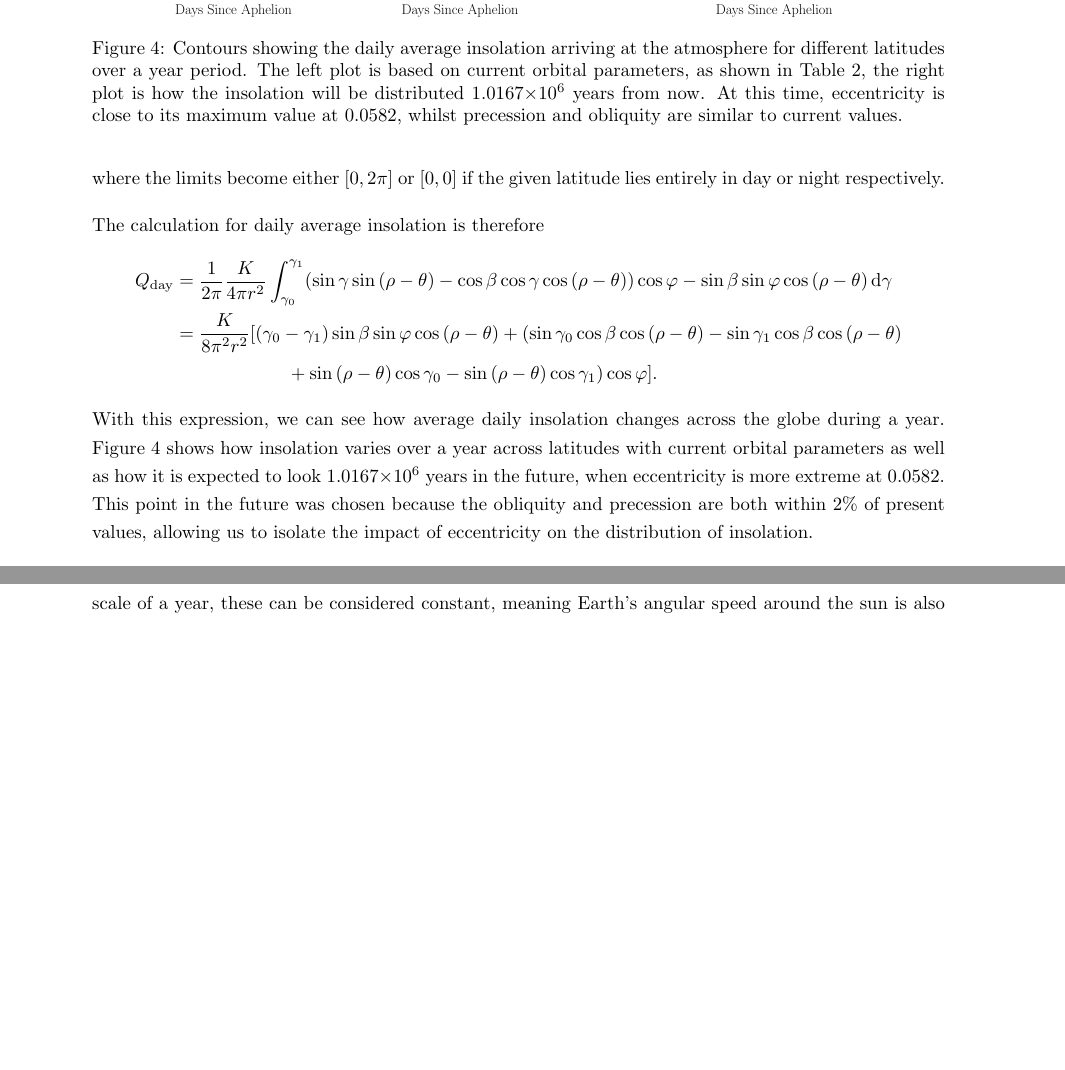
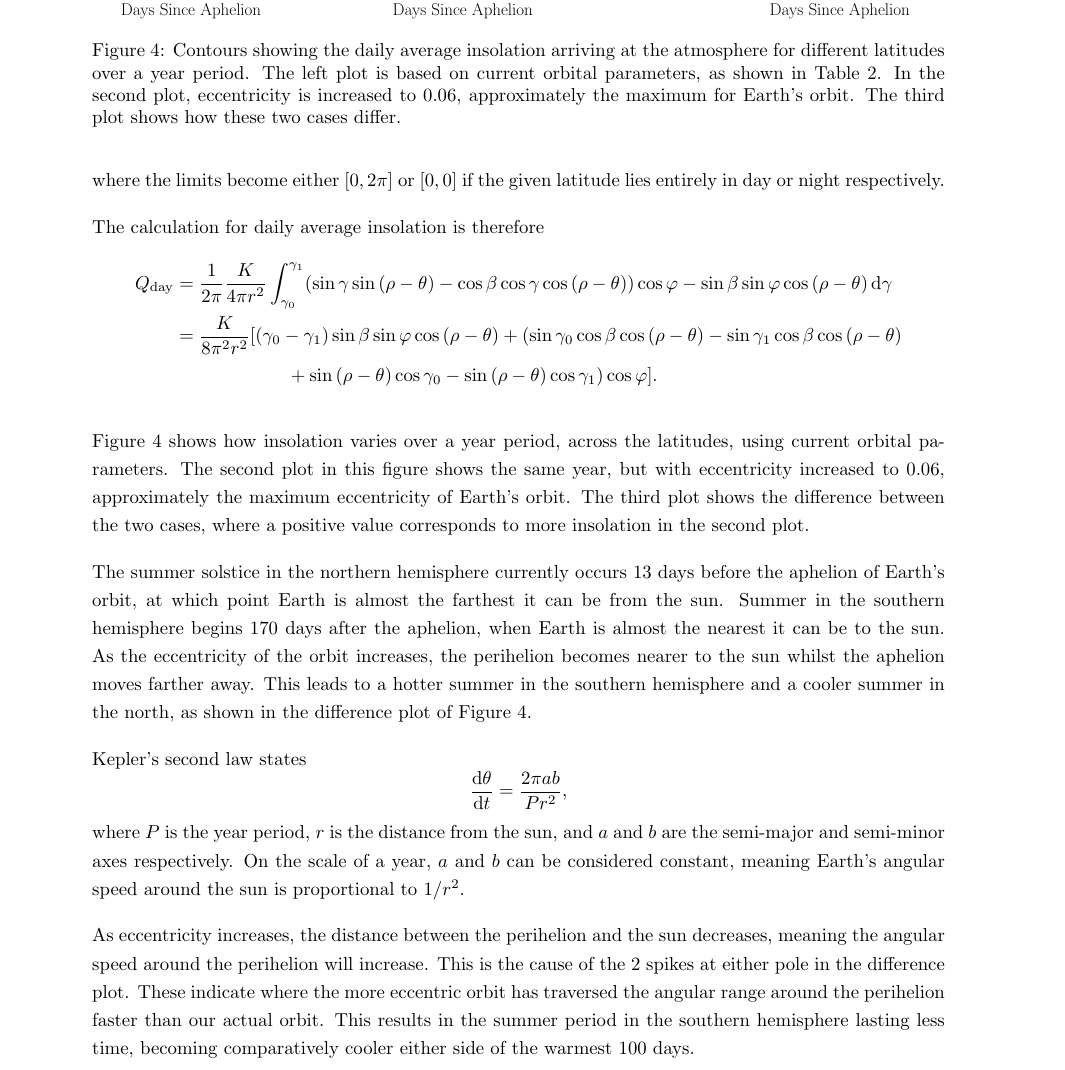
Before and after one commit to liamwheen/phd, a LaTeX paper (report/report.tex): two parts of pages 10 and 13 of 16 before the commit and part of page 10 of 16 after it, the two joined at a grey line, cut so that both start at the same text, the shorter picture padded with empty space. Compiled offline with pdfLaTeX.

Commit message:
Add more analysis of the daily ave insol plots

```diff
--- a/report/report.tex
+++ b/report/report.tex
@@ -462,14 +463,50 @@ The calculation for daily average insolation is therefore
 \right)} \cos{\gamma_{1}} ) \cos{\varphi}].
 \end{aligned}
 \]
-With this expression, we can see how average daily insolation changes
-across the globe during a year. Figure \ref{fig:daily_ave_insol_all_lats} shows
-how insolation varies over a year across latitudes with current orbital parameters
-as well as how it is expected to look 1.0167$\times10^6$ years in the future,
-when eccentricity is more extreme at 0.0582. This point in the future was chosen because the
-obliquity and precession are both within 2\% of
-present values, allowing us to isolate the impact of eccentricity on the
-distribution of insolation.
+
+\begin{figure}
+  \hspace{-40pt}
+  \includegraphics[width=1.2\linewidth]{both_daily_ave_insolation_all_lats.pdf}
+  \caption{Contours showing the daily average insolation arriving at
+    the atmosphere for different latitudes over a year period. The left plot is
+  based on current orbital parameters, as shown in Table
+  \ref{tab:orbital_params}. In the second plot, eccentricity is increased to
+  0.06, approximately the maximum for Earth's orbit. The third plot shows how
+these two cases differ.}
+  \label{fig:daily_ave_insol_all_lats}
+\end{figure}
+Figure \ref{fig:daily_ave_insol_all_lats} shows
+how insolation varies over a year period, across the latitudes, using current orbital
+parameters. The second plot in this figure shows the same year, but with
+eccentricity increased to 0.06, approximately the maximum eccentricity
+of Earth's orbit. The third plot shows the difference between the two cases,
+where a positive value corresponds to more insolation in the second plot.
+
+The summer solstice in the northern hemisphere currently occurs 13 days before
+the aphelion of Earth's orbit, at which point Earth is almost the farthest it
+can be from the sun. Summer in the southern hemisphere begins
+170 days after the aphelion, when Earth is almost the nearest it can be to the
+sun. As the eccentricity of the orbit increases, the perihelion becomes nearer
+to the sun whilst the aphelion moves farther away. This leads to a hotter
+summer in the southern hemisphere and a cooler summer in the north, as shown in
+the difference plot of Figure \ref{fig:daily_ave_insol_all_lats}.
+
+Kepler's second law states
+\[
+  \frac{\mathrm{d}\theta}{\mathrm{d}t} = \frac{2\pi a b}{Pr^2},
+\]
+where $P$ is the year period, $r$ is the distance from the sun, and $a$ and $b$
+are the semi-major and semi-minor axes respectively. On the scale of a year,
+$a$ and $b$ can be considered constant, meaning Earth's angular speed
+around the sun is proportional to $1/r^2$.
+
+As eccentricity increases, the distance between the perihelion and the sun
+decreases, meaning the angular speed around the perihelion will increase. This is the
+cause of the 2 spikes at either pole in the difference plot. These indicate
+where the more eccentric orbit has traversed the angular range around the
+perihelion faster than our actual orbit. This results in the summer period in
+the southern hemisphere lasting less time, becoming comparatively cooler either
+side of the warmest 100 days.
 \begin{table}[h]
   \centering
   \caption{Earth's orbital parameters in the year 2000.}
@@ -493,17 +530,6 @@ Hence we can relate eccentricity to the inequality of the hemisphere's
 peak insolation values. However, we will see that eccentricity also
 effects the duration for which this insolation is experienced, cancelling out
 the effect over a year period.
-\begin{figure}
-  \centering
-  \includegraphics[width=\linewidth]{both_daily_ave_insolation_all_lats.pdf}
-  \caption{Contours showing the daily average insolation arriving at
-    the atmosphere for different latitudes over a year period. The left plot is
-  based on current orbital parameters, as shown in Table
-\ref{tab:orbital_params}, the right plot is how the insolation will be
-distributed 1.0167$\times10^6$ years from now. At this time, eccentricity is close to its maximum value at 0.0582,
-whilst precession and obliquity are similar to current values.}
-  \label{fig:daily_ave_insol_all_lats}
-\end{figure}
 
 In order to investigate average yearly insolation over a long period we must
 return to the expression for irradiance at a given point,
```
Also changed, not shown: report/report.tex (27 more changed lines).
